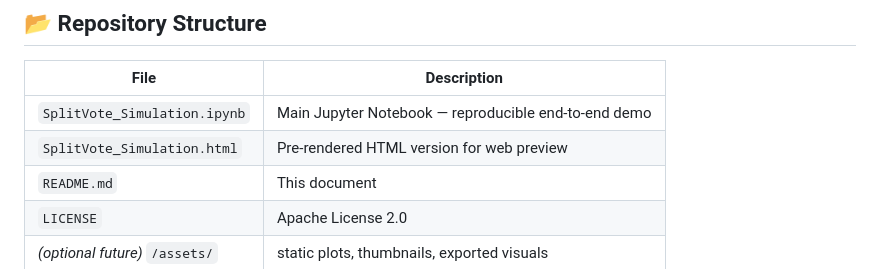
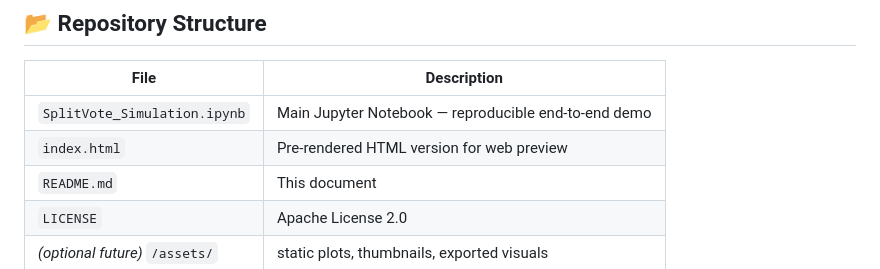
Before and after one commit to metterniezsche/SplitVote_Simulation, a Markdown page: README.md, the part around the change. Drawn GitHub-style.

```diff
--- a/README.md
+++ b/README.md
@@ -22,7 +22,7 @@ All data are synthetic. No client or real data are used or inferred.
 | File | Description |
 |------|--------------|
 | `SplitVote_Simulation.ipynb` | Main Jupyter Notebook — reproducible end-to-end demo |
-| `SplitVote_Simulation.html` | Pre-rendered HTML version for web preview |
+| `index.html` | Pre-rendered HTML version for web preview |
 | `README.md` | This document |
 | `LICENSE` | Apache License 2.0 |
 | *(optional future)* `/assets/` | static plots, thumbnails, exported visuals |
```
